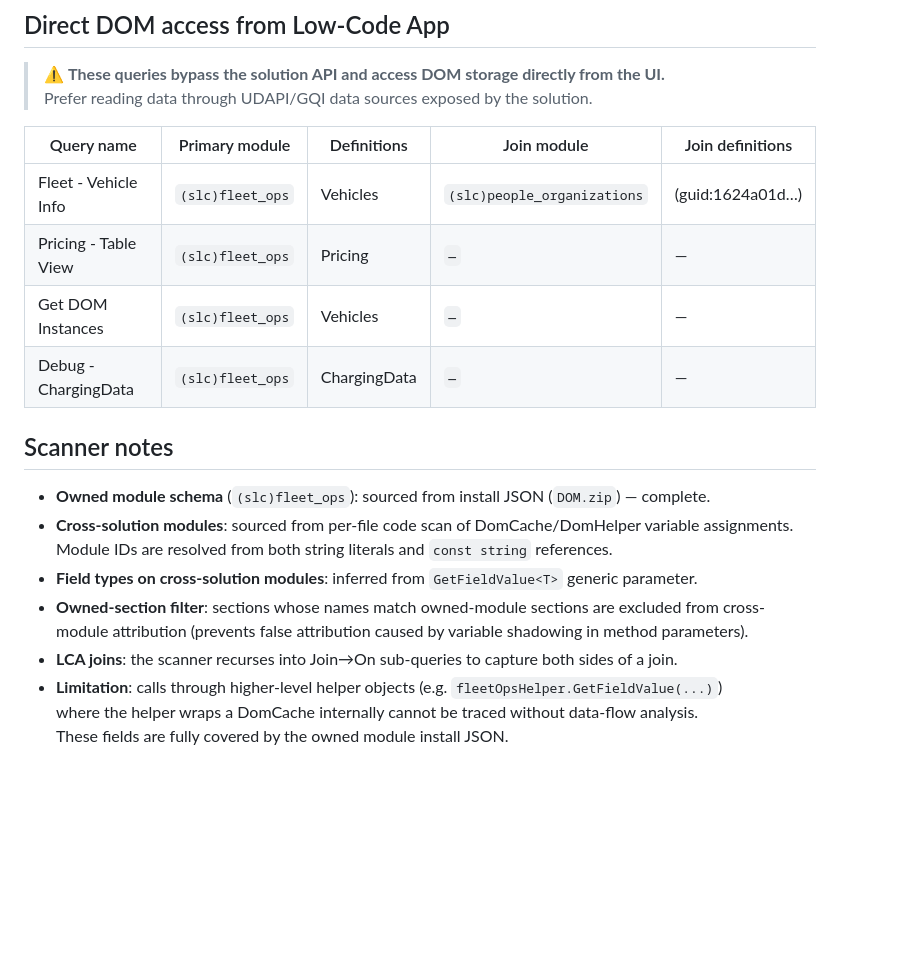
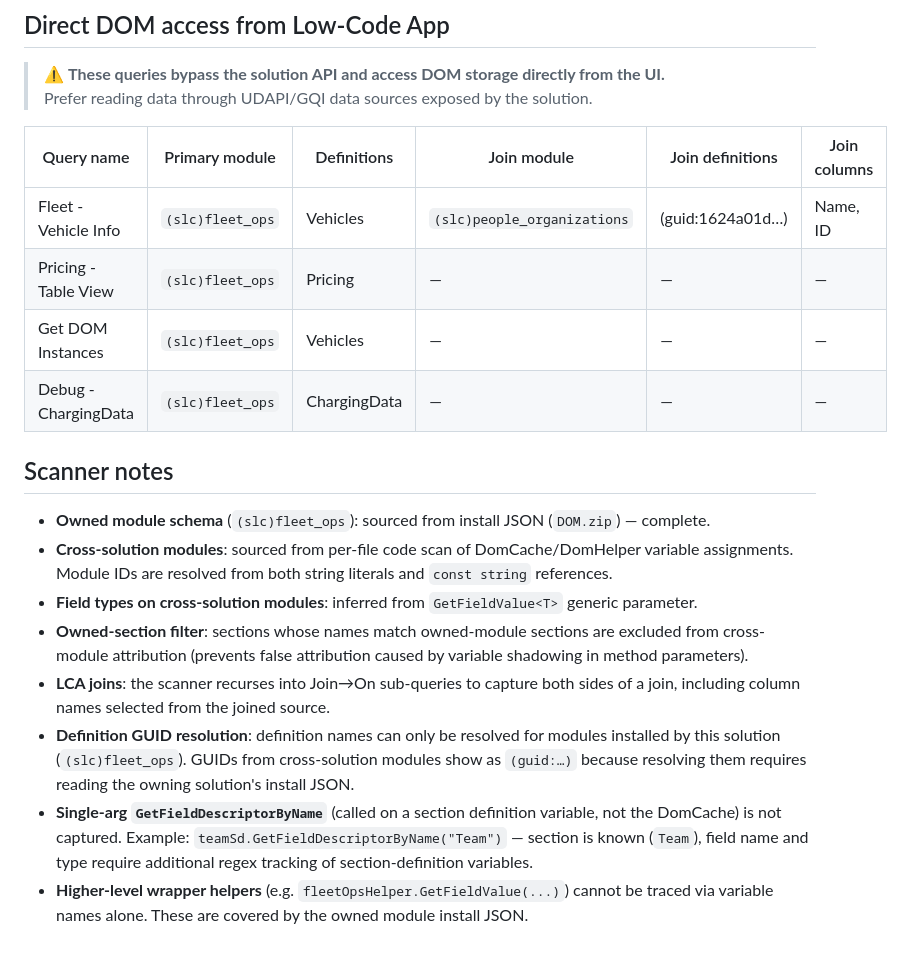
Before and after one commit to leanderdruwel-skyline/solution-landscape, a Markdown page: solutions/SLC-S-FleetOps/dom-schema.md, the part around the change. Drawn GitHub-style; blank space fills up the shorter version.

Commit message:
fix(fleetops): dom-schema v5 final — join columns, const-aware vars, owned-section filter

```diff
--- a/solutions/SLC-S-FleetOps/dom-schema.md
+++ b/solutions/SLC-S-FleetOps/dom-schema.md
@@ -118,12 +118,12 @@
 > ⚠️ **These queries bypass the solution API and access DOM storage directly from the UI.**
 > Prefer reading data through UDAPI/GQI data sources exposed by the solution.
 
-| Query name | Primary module | Definitions | Join module | Join definitions |
-|------------|----------------|-------------|-------------|-----------------|
-| Fleet - Vehicle Info | `(slc)fleet_ops` | Vehicles | `(slc)people_organizations` | (guid:1624a01d…) |
-| Pricing - Table View | `(slc)fleet_ops` | Pricing | `—` | — |
-| Get DOM Instances | `(slc)fleet_ops` | Vehicles | `—` | — |
-| Debug - ChargingData | `(slc)fleet_ops` | ChargingData | `—` | — |
+| Query name | Primary module | Definitions | Join module | Join definitions | Join columns |
+|------------|----------------|-------------|-------------|-----------------|--------------|
+| Fleet - Vehicle Info | `(slc)fleet_ops` | Vehicles | `(slc)people_organizations` | (guid:1624a01d…) | Name, ID |
+| Pricing - Table View | `(slc)fleet_ops` | Pricing | — | — | — |
+| Get DOM Instances | `(slc)fleet_ops` | Vehicles | — | — | — |
+| Debug - ChargingData | `(slc)fleet_ops` | ChargingData | — | — | — |
 
 ## Scanner notes
 
@@ -133,7 +133,13 @@
 - **Field types on cross-solution modules**: inferred from `GetFieldValue<T>` generic parameter.
 - **Owned-section filter**: sections whose names match owned-module sections are excluded from
   cross-module attribution (prevents false attribution caused by variable shadowing in method parameters).
-- **LCA joins**: the scanner recurses into Join→On sub-queries to capture both sides of a join.
-- **Limitation**: calls through higher-level helper objects (e.g. `fleetOpsHelper.GetFieldValue(...)`)
-  where the helper wraps a DomCache internally cannot be traced without data-flow analysis.
-  These fields are fully covered by the owned module install JSON.
+- **LCA joins**: the scanner recurses into Join→On sub-queries to capture both sides of a join,
+  including column names selected from the joined source.
+- **Definition GUID resolution**: definition names can only be resolved for modules installed by this
+  solution (`(slc)fleet_ops`). GUIDs from cross-solution modules show as `(guid:…)` because resolving
+  them requires reading the owning solution's install JSON.
+- **Single-arg `GetFieldDescriptorByName`** (called on a section definition variable, not the DomCache)
+  is not captured. Example: `teamSd.GetFieldDescriptorByName("Team")` — section is known (`Team`),
+  field name and type require additional regex tracking of section-definition variables.
+- **Higher-level wrapper helpers** (e.g. `fleetOpsHelper.GetFieldValue(...)`) cannot be traced via
+  variable names alone. These are covered by the owned module install JSON.
```
